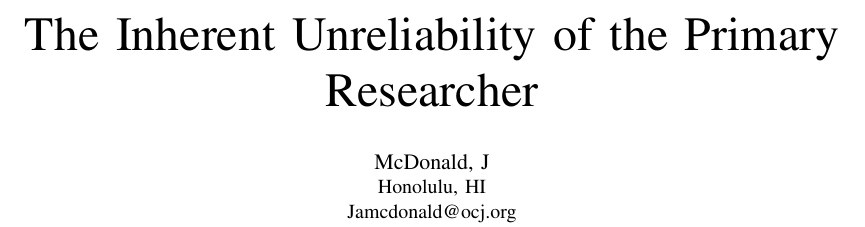
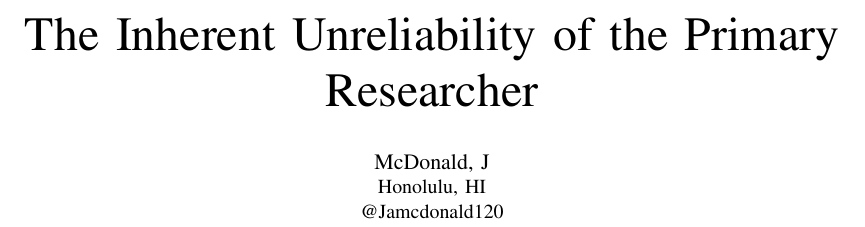
Before and after one commit to Jamcdonald120/Cosmere-Peer-Edited-Journal, a LaTeX paper (unreliability/Unreliability of The Primary Reporter.tex): part of page 1 of 2, cut so that both start at the same text. Compiled offline with pdfLaTeX.

Commit message:
up[dated "email"

```diff
--- a/unreliability/Unreliability of The Primary Reporter.tex
+++ b/unreliability/Unreliability of The Primary Reporter.tex
@@ -25,7 +25,7 @@
 \author{\IEEEauthorblockN{McDonald, J}
 \IEEEauthorblockA{
 Honolulu, HI \\
-Jamcdonald@ocj.org}
+@Jamcdonald120}
 }
 
 \maketitle
```
Also changed, not shown: unreliability/Unreliability of The Primary Reporter.pdf.
